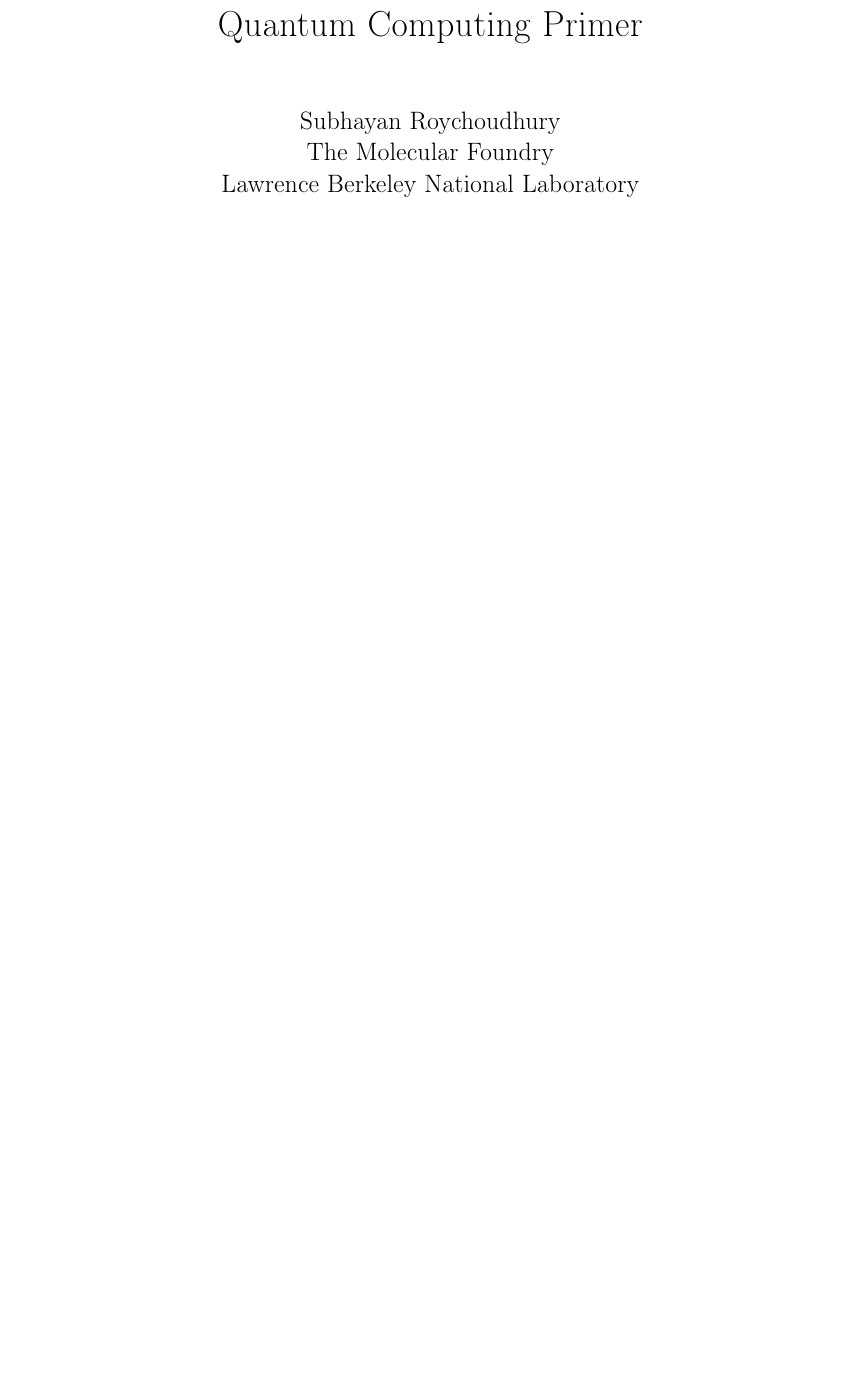
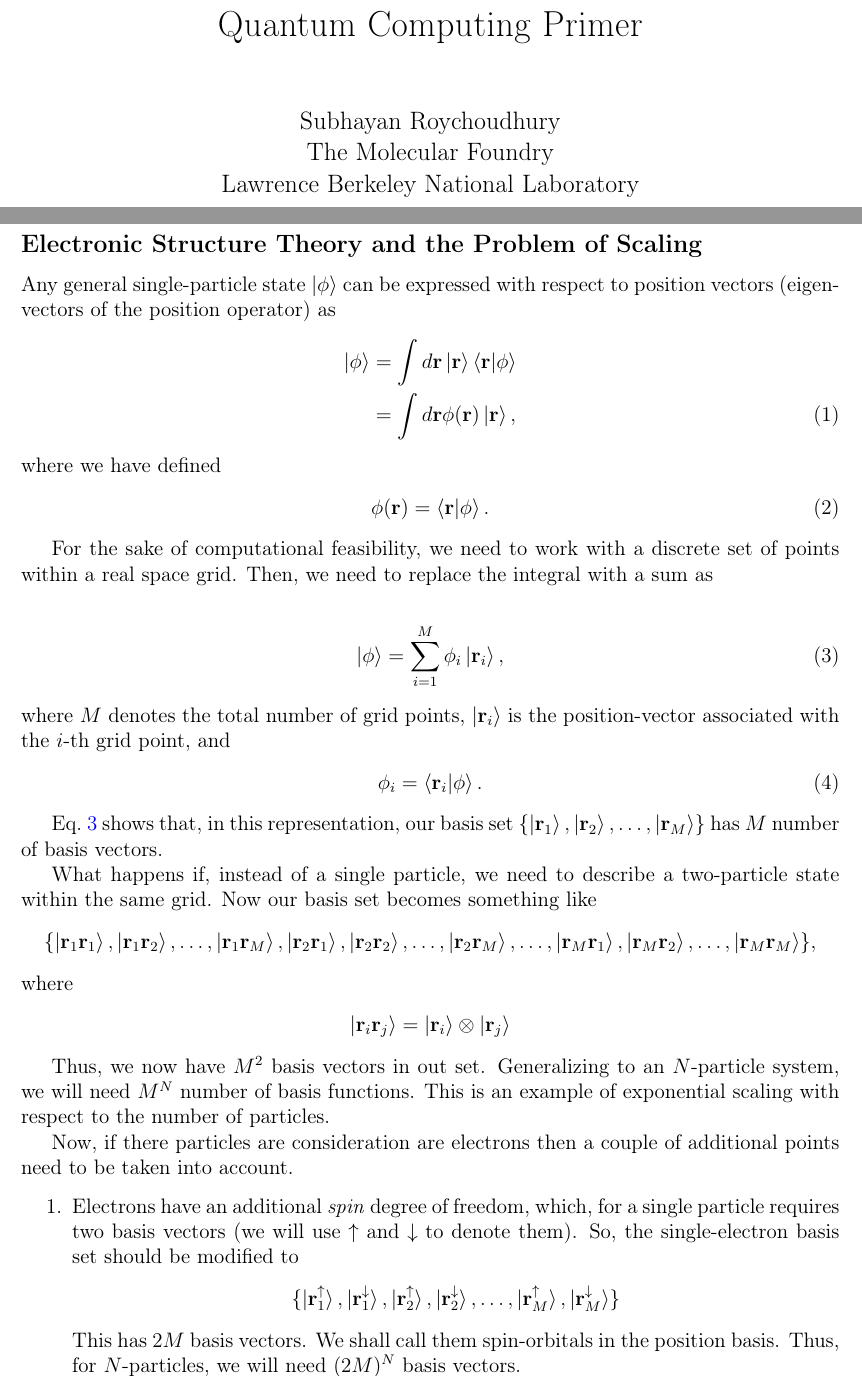
Before and after one commit to subhayanroychoudhury/NotesOnQuantumComputing, a LaTeX book (main.tex): part of page 1 of 9 before the commit and two parts of pages 1 and 2 of 11 after it, the two joined at a grey line, cut so that both start at the same text, the shorter picture padded with empty space. Compiled offline with pdfLaTeX.

Commit message:
Updates from Overleaf

```diff
--- a/main.tex
+++ b/main.tex
@@ -61,3 +61,47 @@
 \begin{document}
 
 \maketitle
+
+\subsection*{Electronic Structure Theory and the Problem of Scaling}
+
+Any general single-particle state $\ket{\phi}$ can be expressed with respect to position vectors (eigenvectors of the position operator) as
+\begin{align*}
+    \ket{\phi} &{}= \int d \mathbf{r} \ket{\mathbf{r}}\braket{\mathbf{r}|\phi}\\
+    &{} = \int d\mathbf{r} \phi(\mathbf{r})\ket{\mathbf{r}}, \numberthis
+\end{align*}
+where we have defined
+\begin{align}
+    \phi(\mathbf{r})= \braket{\mathbf{r}|\phi}.
+\end{align}
+
+For the sake of computational feasibility, we need to work with a discrete set of points within a real space grid. Then, we need to replace the integral with a sum as
+
+\begin{align}\label{OneP_Expansion}
+    \ket{\phi} = \sum_{i=1}^M \phi_i \ket{\mathbf{r}_i},
+\end{align}
+where $M$ denotes the total number of grid points, $\ket{\mathbf{r}_i}$ is the position-vector associated with the $i$-th grid point, and
+\begin{align}
+    \phi_i=\braket{\mathbf{r}_i|\phi}.
+\end{align}
+
+Eq.~\ref{OneP_Expansion} shows that, in this representation, our basis set $\{\ket{\mathbf{r}_1}, \ket{\mathbf{r}_2},\hdots, \ket{\mathbf{r}_M}\}$ has $M$ number of basis vectors.
+
+What happens if, instead of a single particle, we need to describe a two-particle state within the same grid. Now our basis set becomes something like
+\begin{align*}
+    \{\ket{\mathbf{r}_1\mathbf{r}_1}, \ket{\mathbf{r}_1\mathbf{r}_2} , \hdots , \ket{\mathbf{r}_1\mathbf{r}_M}, \ket{\mathbf{r}_2\mathbf{r}_1} , \ket{\mathbf{r}_2\mathbf{r}_2}, \hdots , \ket{\mathbf{r}_2\mathbf{r}_M}, \hdots , \ket{\mathbf{r}_M\mathbf{r}_1}, \ket{\mathbf{r}_M\mathbf{r}_2}, \hdots , \ket{\mathbf{r}_M\mathbf{r}_M}\},
+\end{align*}
+where
+\begin{align*}
+\ket{\mathbf{r}_i \mathbf{r}_j} = \ket{\mathbf{r}_i}\otimes\ket{\mathbf{r}_j}
+\end{align*}
+
+Thus, we now have $M^2$ basis vectors in out set. Generalizing to an $N$-particle system, we will need $M^N$ number of basis functions. This is an example of exponential scaling with respect to the number of particles.
+
+Now, if there particles are consideration are electrons then a couple of additional points need to be taken into account.
+\begin{enumerate}
+    \item Electrons have an additional \textit{spin} degree of freedom, which, for a single particle requires two basis vectors (we will use $\uparrow$ and $\downarrow$ to denote them). So, the single-electron basis set should be modified to
+    \begin{align*}
+        \{\ket{\mathbf{r}_1^\uparrow}, \ket{\mathbf{r}_1^\downarrow}, \ket{\mathbf{r}_2^\uparrow}, \ket{\mathbf{r}_2^\downarrow},\hdots, \ket{\mathbf{r}_M^\uparrow}, \ket{\mathbf{r}_M^\downarrow}\}
+    \end{align*}
+    This has $2M$ basis vectors.  We shall call them spin-orbitals in the position basis. Thus, for $N$-particles, we will need $(2M)^N$ basis vectors.
+    \item Electrons are indistinguishable particles with wavefunctions that are antisymmetric with respect to an exchange of any two electrons. This implies, for example, that
```
Also changed, not shown: QuantumComputingPrimer.pdf, main.tex (18 more changed lines).
